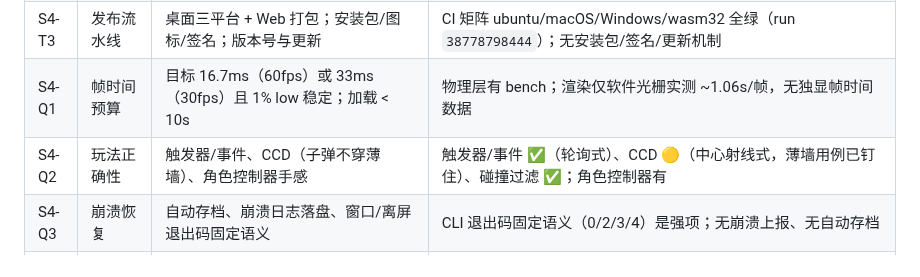
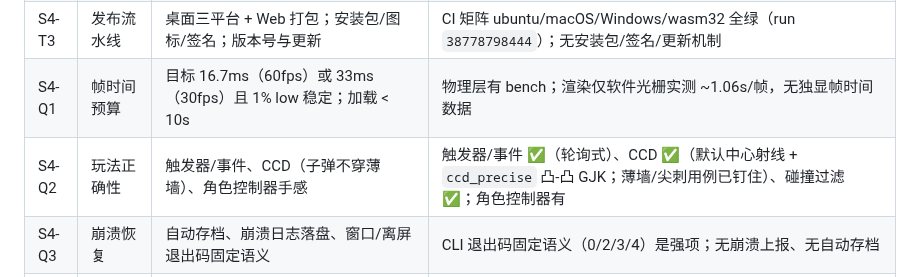
Before and after one commit to gh503/quench3d, a Markdown page: docs/production_readiness_criteria.md, the part around the change. Drawn GitHub-style.

```diff
--- a/docs/production_readiness_criteria.md
+++ b/docs/production_readiness_criteria.md
@@ -103,7 +103,7 @@
 | S4-T2 | 内容管线 | 层级/预制体、资源热重载与释放、存档、场景切换 | 父层级 ✅（2026-10-17 第 16 轮：`objects[].parent` + 局部/世界变换 + 编辑器层级树）、**预制体 ❌**、热重载 ❌、资源释放 ❌（只增不减）、存档/快照 ❌、事件总线 ❌ |
 | S4-T3 | 发布流水线 | 桌面三平台 + Web 打包；安装包/图标/签名；版本号与更新 | CI 矩阵 ubuntu/macOS/Windows/wasm32 全绿（run `38778798444`）；无安装包/签名/更新机制 |
 | S4-Q1 | 帧时间预算 | 目标 16.7ms（60fps）或 33ms（30fps）且 1% low 稳定；加载 < 10s | 物理层有 bench；渲染仅软件光栅实测 ~1.06s/帧，无独显帧时间数据 |
-| S4-Q2 | 玩法正确性 | 触发器/事件、CCD（子弹不穿薄墙）、角色控制器手感 | 触发器/事件 ✅（轮询式）、CCD 🟡（中心射线式，薄墙用例已钉住）、碰撞过滤 ✅；角色控制器有 |
+| S4-Q2 | 玩法正确性 | 触发器/事件、CCD（子弹不穿薄墙）、角色控制器手感 | 触发器/事件 ✅（轮询式）、CCD ✅（默认中心射线 + `ccd_precise` 凸-凸 GJK；薄墙/尖刺用例已钉住）、碰撞过滤 ✅；角色控制器有 |
 | S4-Q3 | 崩溃恢复 | 自动存档、崩溃日志落盘、窗口/离屏退出码固定语义 | CLI 退出码固定语义（0/2/3/4）是强项；无崩溃上报、无自动存档 |
 | S4-C1 | 协作 | 文本场景可 diff、二进制资产锁定策略、导入管线一致 | 场景 JSON 文本可 diff（强项）；无资产导入管线 |
 | S4-C2 | 平台覆盖与商店合规 | Steam/itch/Web 商店合规与上架流程 | 无 |
```
Also changed, not shown: docs/gap_analysis.md (+3 -2 lines).
